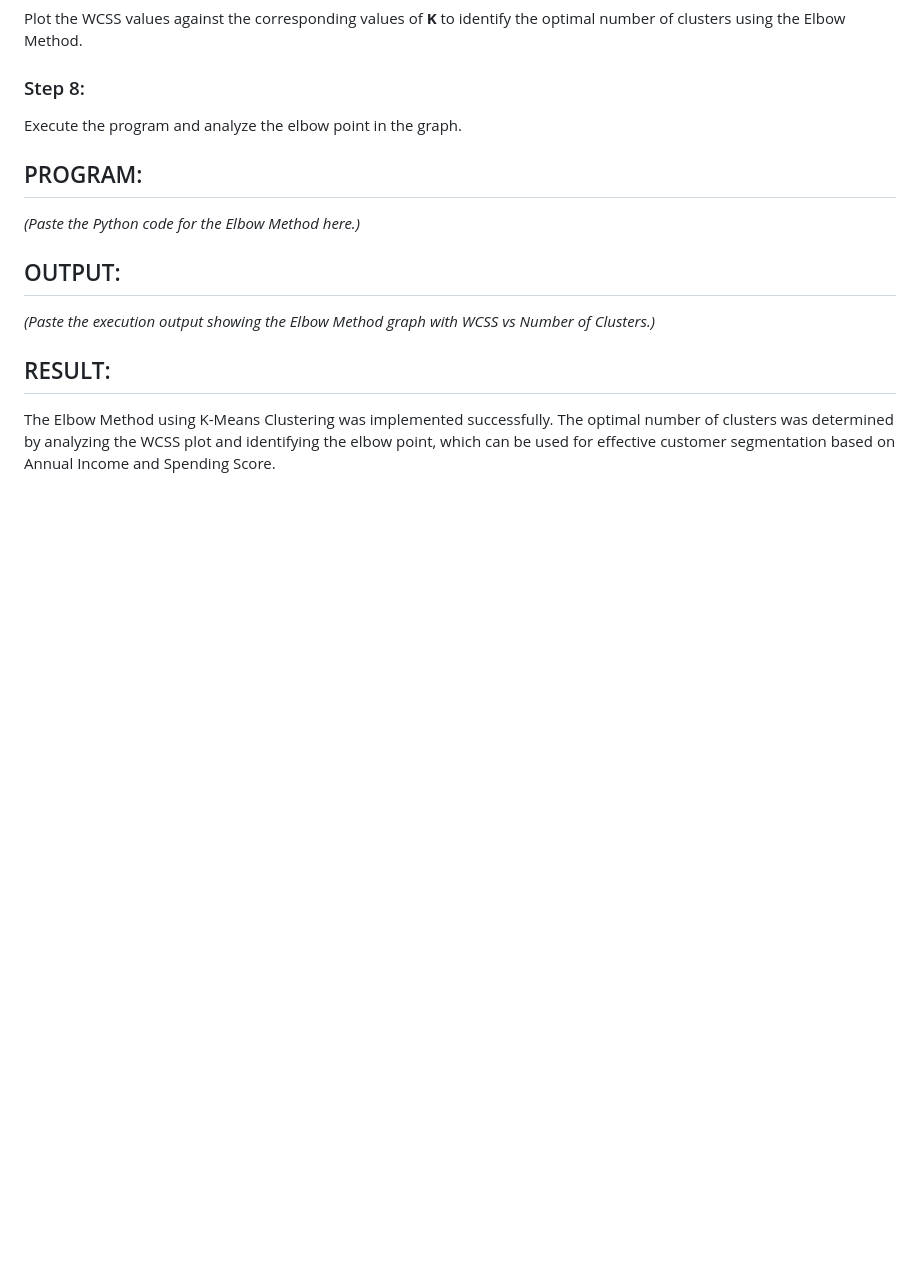
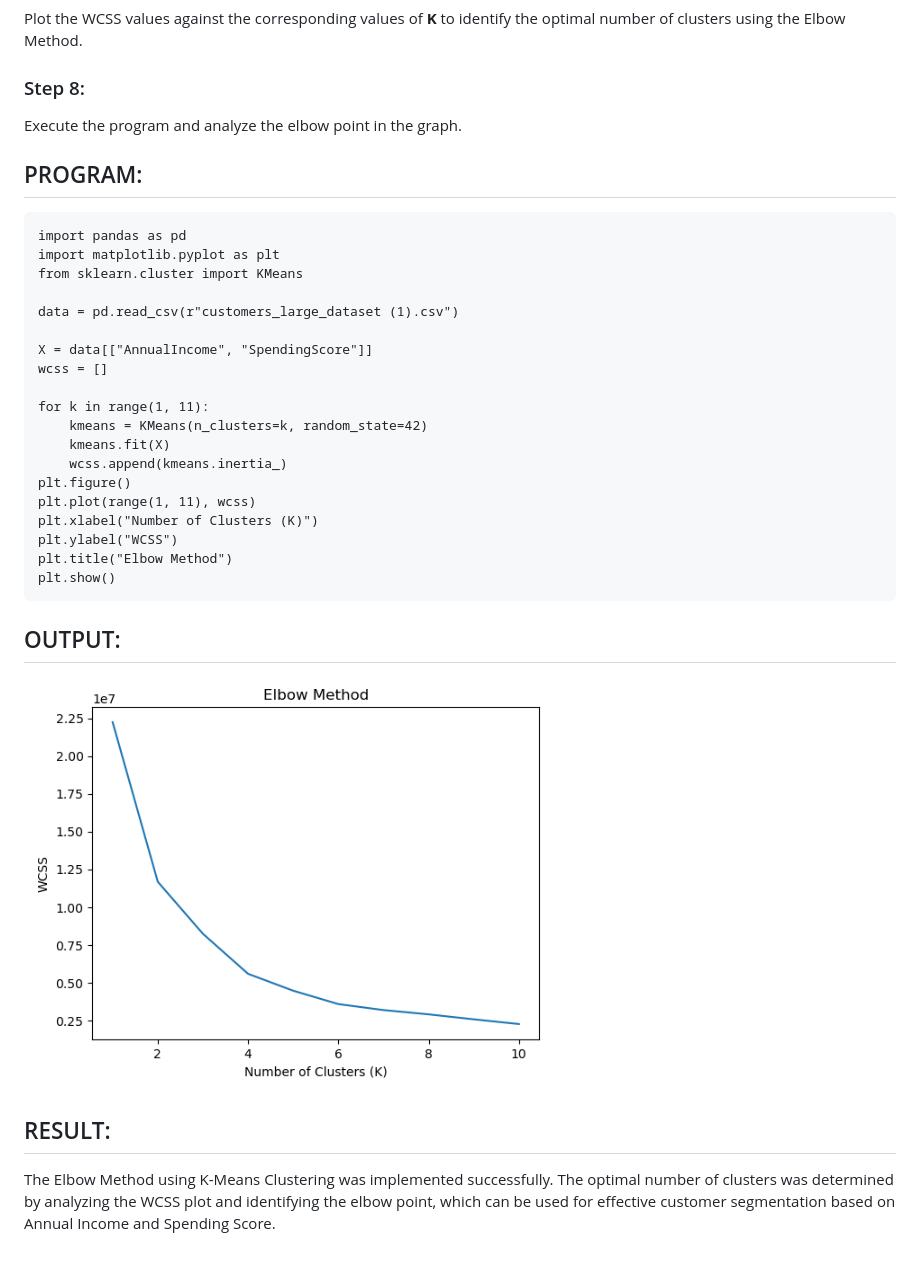
Before and after one commit to bhavani452008/elbow_final, a Markdown page: README.md, the part around one of its changes. GitHub-like rendering; pictures changed too: image.png (added); blank space fills up the shorter version.

````diff
--- a/README.md
+++ b/README.md
@@ -33,11 +33,31 @@ Execute the program and analyze the elbow point in the graph.
 
 ## PROGRAM:
 
-*(Paste the Python code for the Elbow Method here.)*
+```
+import pandas as pd
+import matplotlib.pyplot as plt
+from sklearn.cluster import KMeans
+
+data = pd.read_csv(r"customers_large_dataset (1).csv")
+
+X = data[["AnnualIncome", "SpendingScore"]]
+wcss = []
+
+for k in range(1, 11):
+    kmeans = KMeans(n_clusters=k, random_state=42)
+    kmeans.fit(X)
+    wcss.append(kmeans.inertia_)
+plt.figure()
+plt.plot(range(1, 11), wcss)
+plt.xlabel("Number of Clusters (K)")
+plt.ylabel("WCSS")
+plt.title("Elbow Method")
+plt.show()
+```
 
 ## OUTPUT:
 
-*(Paste the execution output showing the Elbow Method graph with WCSS vs Number of Clusters.)*
+![alt text](image.png)
 
 ## RESULT:
 
````
Also changed, not shown: other parts of README.md (+1 -1 lines).
